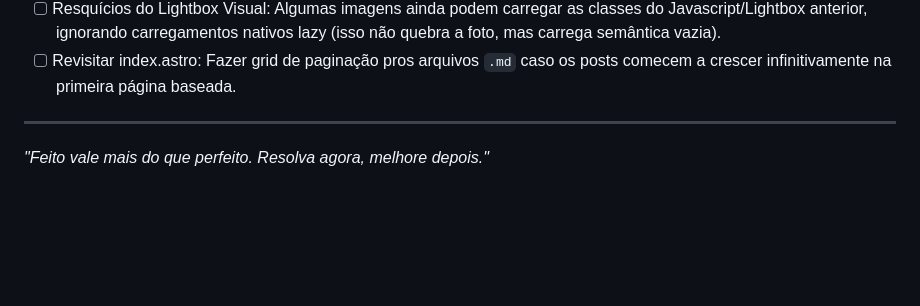
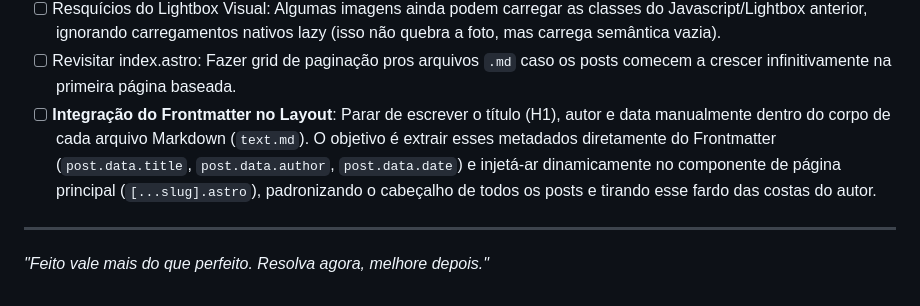
Before and after one commit to luizomf/otaviomiranda.com.br, a Markdown page: README.md, the part around the change. GitHub-like rendering; blank space fills up the shorter version.

Commit message:
docs(core): atualizar backlog com migração do frontmatter para metadata H1

```diff
--- a/README.md
+++ b/README.md
@@ -156,6 +156,7 @@ o meu Agent AI (O _"Brien"_) catalogamos para voltar e matar depois.
       lazy (isso não quebra a foto, mas carrega semântica vazia).
 - [ ] Revisitar index.astro: Fazer grid de paginação pros arquivos `.md` caso os
       posts comecem a crescer infinitivamente na primeira página baseada.
+- [ ] **Integração do Frontmatter no Layout**: Parar de escrever o título (H1), autor e data manualmente dentro do corpo de cada arquivo Markdown (`text.md`). O objetivo é extrair esses metadados diretamente do Frontmatter (`post.data.title`, `post.data.author`, `post.data.date`) e injetá-ar dinamicamente no componente de página principal (`[...slug].astro`), padronizando o cabeçalho de todos os posts e tirando esse fardo das costas do autor.
 
 ---
 
```
Also changed, not shown: .agents/MEMORY.md (added, +21 -0 lines).
